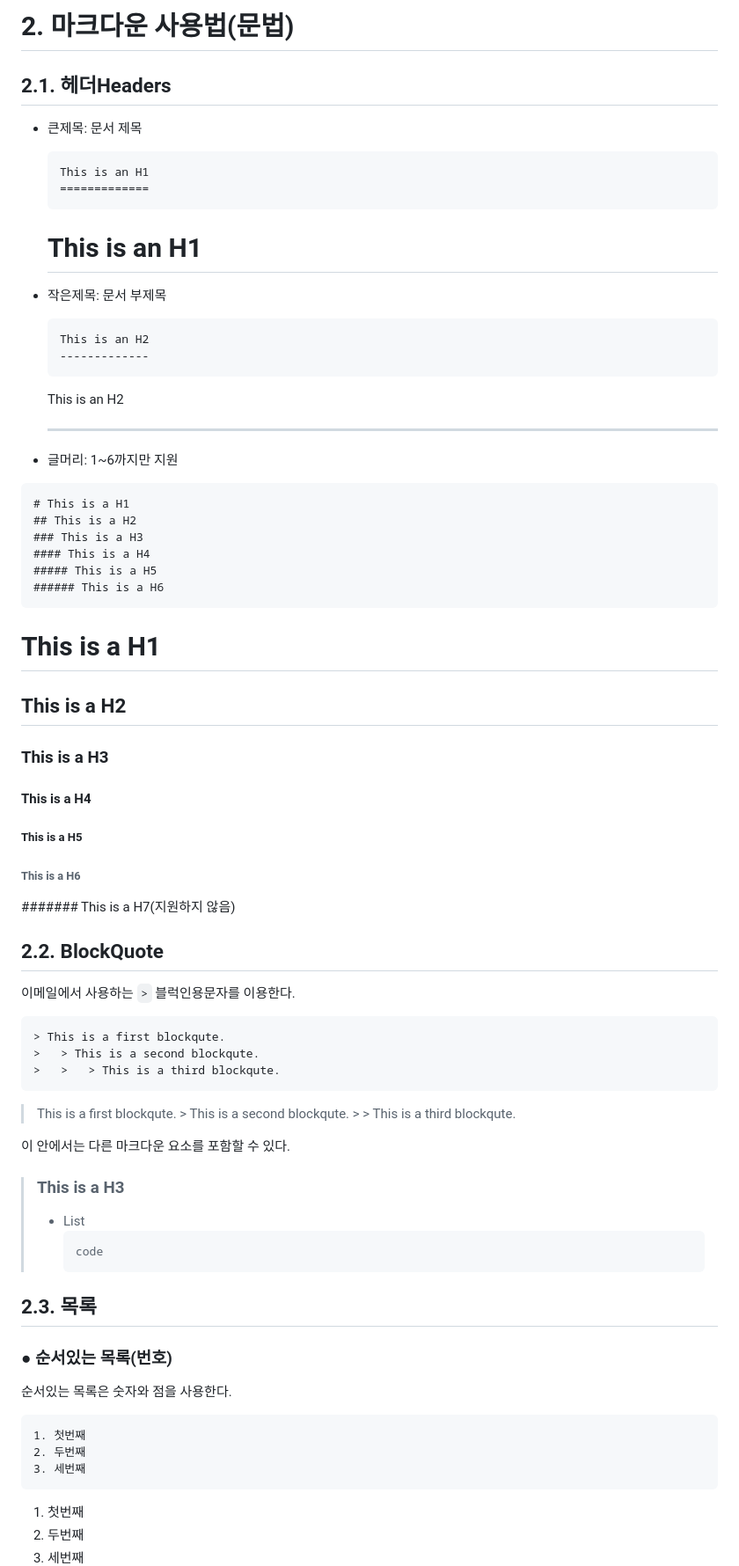
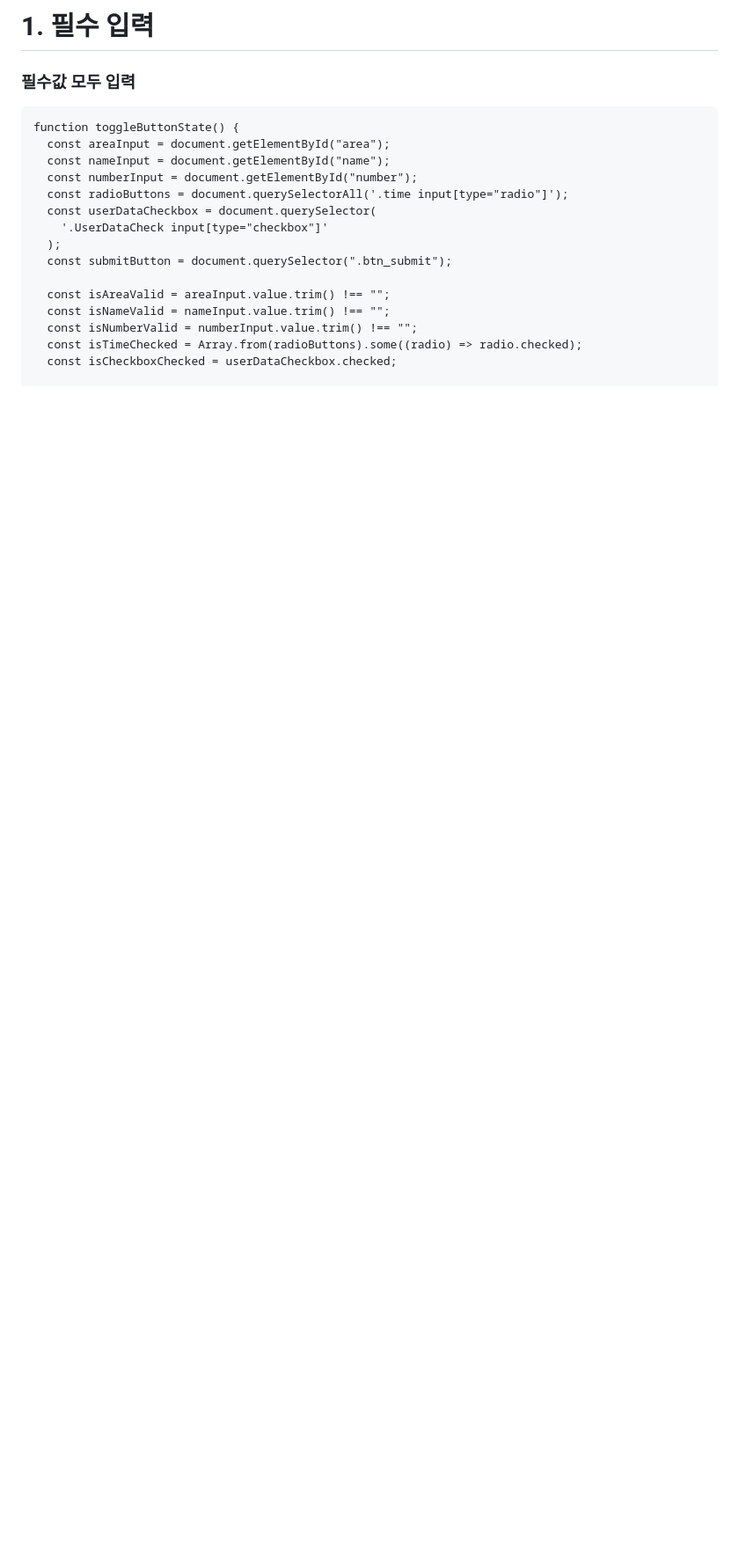
Before and after one commit to dkagh012/CodingTest_A, a Markdown page: README.md, the part around the change printed below. Shown: that part at 88% size. GitHub-like rendering; blank space fills up the shorter version.

````diff
--- a/README.md
+++ b/README.md
@@ -1,86 +1,20 @@
-# 2. 마크다운 사용법(문법)
+# 1. 필수 입력
 
-## 2.1. 헤더Headers
+### 필수값 모두 입력
+```
+function toggleButtonState() {
+  const areaInput = document.getElementById("area");
+  const nameInput = document.getElementById("name");
+  const numberInput = document.getElementById("number");
+  const radioButtons = document.querySelectorAll('.time input[type="radio"]');
+  const userDataCheckbox = document.querySelector(
+    '.UserDataCheck input[type="checkbox"]'
+  );
+  const submitButton = document.querySelector(".btn_submit");
 
-- 큰제목: 문서 제목
+  const isAreaValid = areaInput.value.trim() !== "";
+  const isNameValid = nameInput.value.trim() !== "";
+  const isNumberValid = numberInput.value.trim() !== "";
+  const isTimeChecked = Array.from(radioButtons).some((radio) => radio.checked);
+  const isCheckboxChecked = userDataCheckbox.checked;
 
-  ```
-  This is an H1
-  =============
-  ```
-
-  # This is an H1
-
-- 작은제목: 문서 부제목
-
-  ```
-  This is an H2
-  -------------
-  ```
-
-  This is an H2
-
-  ***
-
-- 글머리: 1~6까지만 지원
-
-```
-# This is a H1
-## This is a H2
-### This is a H3
-#### This is a H4
-##### This is a H5
-###### This is a H6
-```
-
-# This is a H1
-
-## This is a H2
-
-### This is a H3
-
-#### This is a H4
-
-##### This is a H5
-
-###### This is a H6
-
-####### This is a H7(지원하지 않음)
-
-## 2.2. BlockQuote
-
-이메일에서 사용하는 `>` 블럭인용문자를 이용한다.
-
-```
-> This is a first blockqute.
->	> This is a second blockqute.
->	>	> This is a third blockqute.
-```
-
-> This is a first blockqute. > This is a second blockqute. > > This is a third blockqute.
-
-이 안에서는 다른 마크다운 요소를 포함할 수 있다.
-
-> ### This is a H3
->
-> - List
->   ```
->   code
->   ```
-
-## 2.3. 목록
-
-### ● 순서있는 목록(번호)
-
-순서있는 목록은 숫자와 점을 사용한다.
-
-```
-1. 첫번째
-2. 두번째
-3. 세번째
-```
-
-1. 첫번째
-2. 두번째
-3. 세번째
-
````
Also changed, not shown: other parts of README.md (+156 -313 lines).
